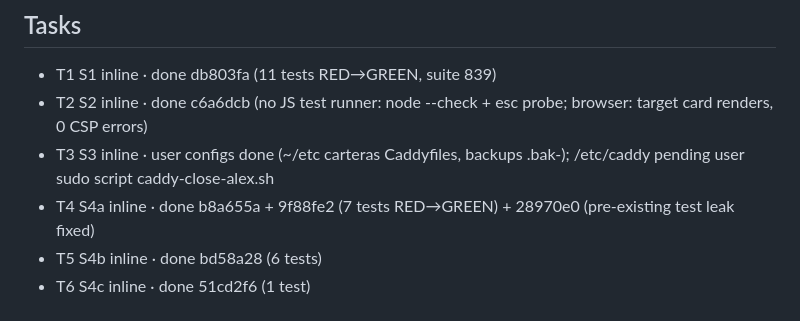
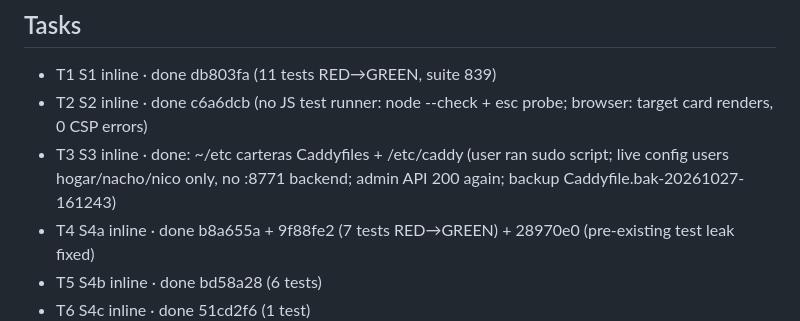
Before and after one commit to alejandrotp97-art/market-zones, a Markdown page: odd/tasks/alex-cartera-hardening.md, the part around the change. GitHub-like rendering.

Commit message:
docs(odd): T3 done

```diff
--- a/odd/tasks/alex-cartera-hardening.md
+++ b/odd/tasks/alex-cartera-hardening.md
@@ -15,7 +15,7 @@ Scope note: nacho/nico instances run the same code but are ON STANDBY: only `mar
 ## Tasks
 - T1 S1 inline · done db803fa (11 tests RED→GREEN, suite 839)
 - T2 S2 inline · done c6a6dcb (no JS test runner: node --check + esc probe; browser: target card renders, 0 CSP errors)
-- T3 S3 inline · user configs done (~/etc carteras Caddyfiles, backups .bak-<ts>); /etc/caddy pending user sudo script caddy-close-alex.sh
+- T3 S3 inline · done: ~/etc carteras Caddyfiles + /etc/caddy (user ran sudo script; live config users hogar/nacho/nico only, no :8771 backend; admin API 200 again; backup Caddyfile.bak-20261027-161243)
 - T4 S4a inline · done b8a655a + 9f88fe2 (7 tests RED→GREEN) + 28970e0 (pre-existing test leak fixed)
 - T5 S4b inline · done bd58a28 (6 tests)
 - T6 S4c inline · done 51cd2f6 (1 test)
```
